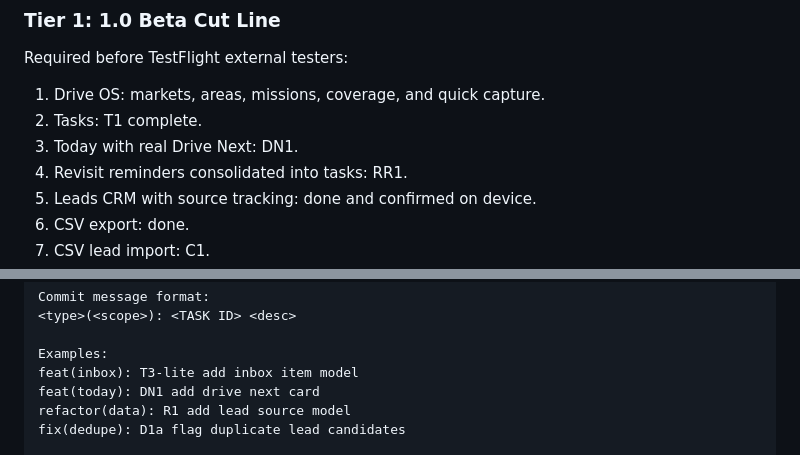
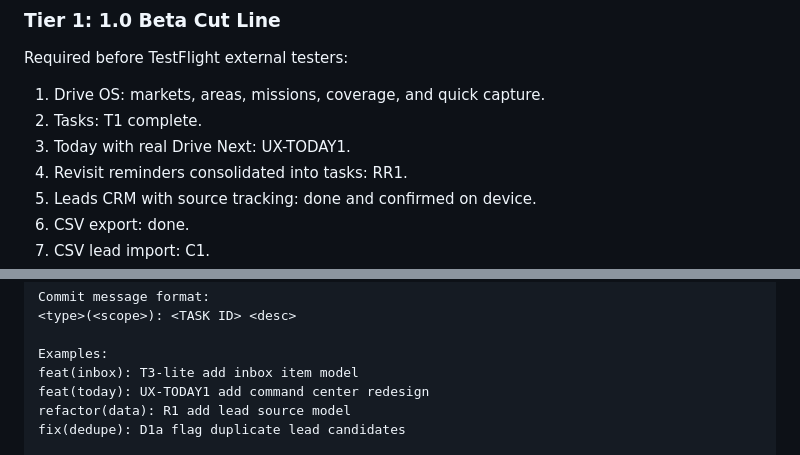
Before and after one commit to matthewsorenson44/market_coverage, a Markdown page: docs/master_plan.md, 2 parts joined by grey strips. Drawn GitHub-style.

```diff
--- a/docs/master_plan.md
+++ b/docs/master_plan.md
@@ -587,7 +660,7 @@ Required before TestFlight external testers:
 
 1. Drive OS: markets, areas, missions, coverage, and quick capture.
 2. Tasks: T1 complete.
-3. Today with real Drive Next: DN1.
+3. Today with real Drive Next: UX-TODAY1.
 4. Revisit reminders consolidated into tasks: RR1.
 5. Leads CRM with source tracking: done and confirmed on device.
 6. CSV export: done.
@@ -707,7 +780,7 @@ Commit message format:
 
 Examples:
 feat(inbox): T3-lite add inbox item model
-feat(today): DN1 add drive next card
+feat(today): UX-TODAY1 add command center redesign
 refactor(data): R1 add lead source model
 fix(dedupe): D1a flag duplicate lead candidates
 
```
Also changed, not shown: other parts of docs/master_plan.md (+83 -10 lines), PROJECT_STATUS.md (+20 -15 lines), docs/project_journal.md (+9 -0 lines).
